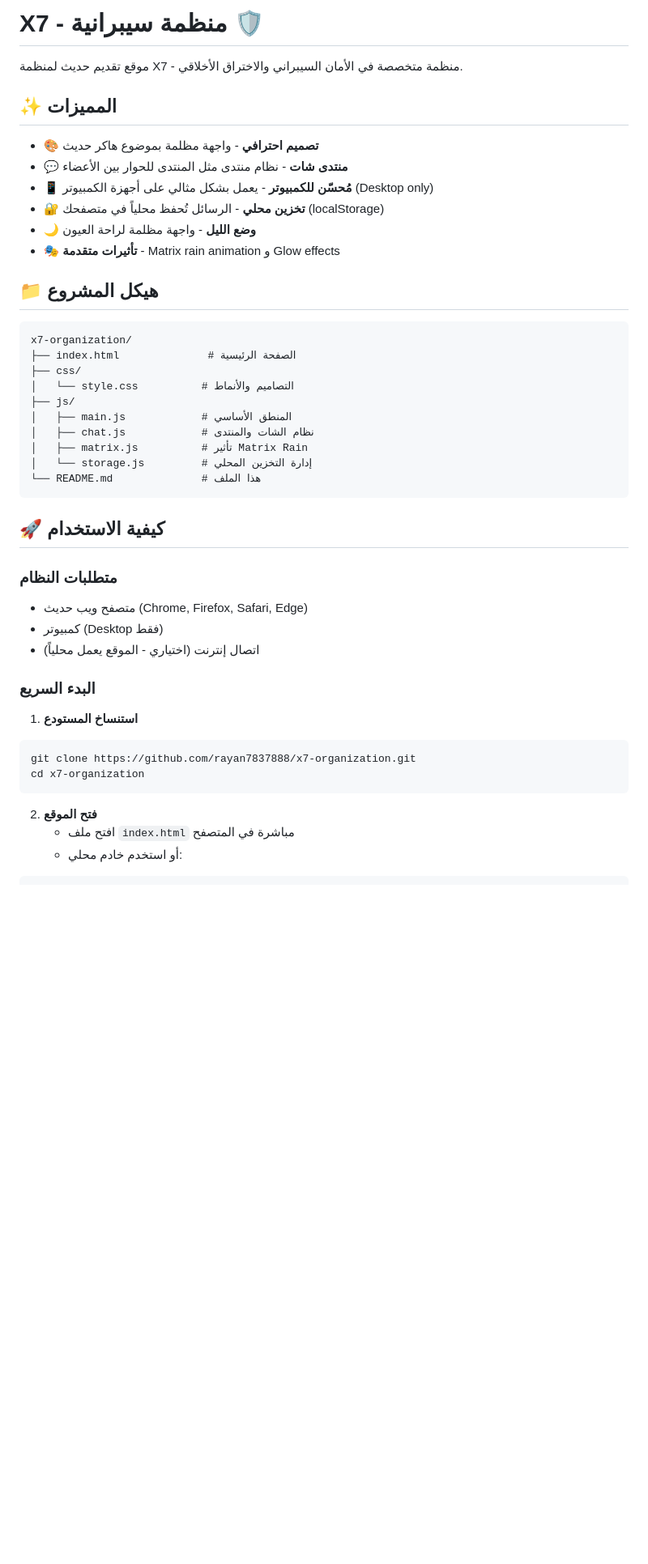
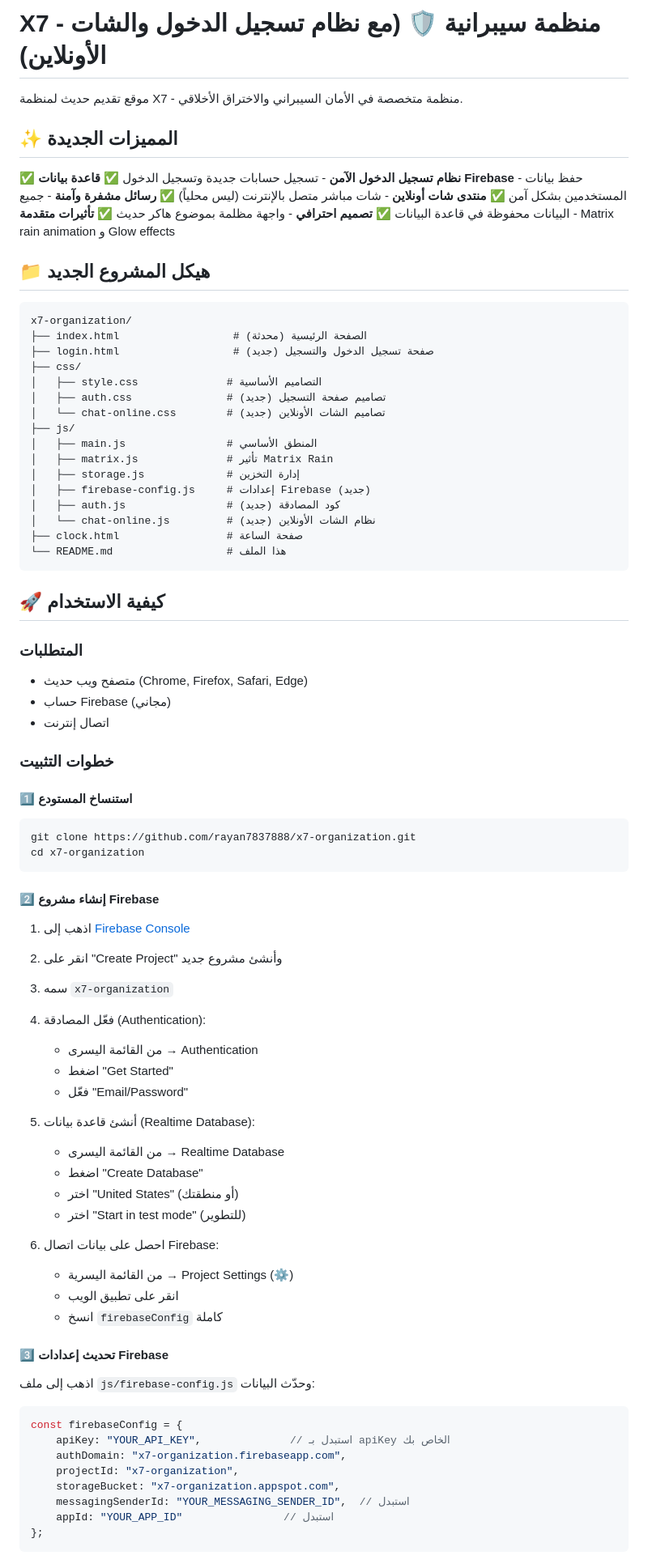
Before and after one commit to rayan7837888/x7-organization, a Markdown page: README.md, the part around one of its changes. Shown at 81% size. GitHub-like rendering; blank space fills up the shorter version.

````diff
--- a/README.md
+++ b/README.md
@@ -1,46 +1,85 @@
-# X7 - منظمة سيبرانية 🛡️
+# X7 - منظمة سيبرانية 🛡️ (مع نظام تسجيل الدخول والشات الأونلاين)
 
 موقع تقديم حديث لمنظمة X7 - منظمة متخصصة في الأمان السيبراني والاختراق الأخلاقي.
 
-## ✨ المميزات
+## ✨ المميزات الجديدة
 
-- 🎨 **تصميم احترافي** - واجهة مظلمة بموضوع هاكر حديث
-- 💬 **منتدى شات** - نظام منتدى مثل المنتدى للحوار بين الأعضاء
-- 📱 **مُحسّن للكمبيوتر** - يعمل بشكل مثالي على أجهزة الكمبيوتر (Desktop only)
-- 🔐 **تخزين محلي** - الرسائل تُحفظ محلياً في متصفحك (localStorage)
-- 🌙 **وضع الليل** - واجهة مظلمة لراحة العيون
-- 🎭 **تأثيرات متقدمة** - Matrix rain animation و Glow effects
+✅ **نظام تسجيل الدخول الآمن** - تسجيل حسابات جديدة وتسجيل الدخول
+✅ **قاعدة بيانات Firebase** - حفظ بيانات المستخدمين بشكل آمن
+✅ **منتدى شات أونلاين** - شات مباشر متصل بالإنترنت (ليس محلياً)
+✅ **رسائل مشفرة وآمنة** - جميع البيانات محفوظة في قاعدة البيانات
+✅ **تصميم احترافي** - واجهة مظلمة بموضوع هاكر حديث
+✅ **تأثيرات متقدمة** - Matrix rain animation و Glow effects
 
-## 📁 هيكل المشروع
+## 📁 هيكل المشروع الجديد
 
 ```
 x7-organization/
-├── index.html              # الصفحة الرئيسية
+├── index.html                  # الصفحة الرئيسية (محدثة)
+├── login.html                  # صفحة تسجيل الدخول والتسجيل (جديد)
 ├── css/
-│   └── style.css          # التصاميم والأنماط
+│   ├── style.css              # التصاميم الأساسية
+│   ├── auth.css               # تصاميم صفحة التسجيل (جديد)
+│   └── chat-online.css        # تصاميم الشات الأونلاين (جديد)
 ├── js/
-│   ├── main.js            # المنطق الأساسي
-│   ├── chat.js            # نظام الشات والمنتدى
-│   ├── matrix.js          # تأثير Matrix Rain
-│   └── storage.js         # إدارة التخزين المحلي
-└── README.md              # هذا الملف
+│   ├── main.js                # المنطق الأساسي
+│   ├── matrix.js              # تأثير Matrix Rain
+│   ├── storage.js             # إدارة التخزين
+│   ├── firebase-config.js     # إعدادات Firebase (جديد)
+│   ├── auth.js                # كود المصادقة (جديد)
+│   └── chat-online.js         # نظام الشات الأونلاين (جديد)
+├── clock.html                 # صفحة الساعة
+└── README.md                  # هذا الملف
 ```
 
 ## 🚀 كيفية الاستخدام
 
-### متطلبات النظام
+### المتطلبات
 - متصفح ويب حديث (Chrome, Firefox, Safari, Edge)
-- كمبيوتر (Desktop فقط)
-- اتصال إنترنت (اختياري - الموقع يعمل محلياً)
+- حساب Firebase (مجاني)
+- اتصال إنترنت
 
-### البدء السريع
+### خطوات التثبيت
 
-1. **استنساخ المستودع**
+#### 1️⃣ استنساخ المستودع
 ```bash
 git clone https://github.com/rayan7837888/x7-organization.git
 cd x7-organization
 ```
 
-2. **فتح الموقع**
-   - افتح ملف `index.html` مباشرة في المتصفح
-   - أو استخدم خادم محلي:
+#### 2️⃣ إنشاء مشروع Firebase
+
+1. اذهب إلى [Firebase Console](https://console.firebase.google.com/)
+2. انقر على "Create Project" وأنشئ مشروع جديد
+3. سمه `x7-organization`
+4. فعّل المصادقة (Authentication):
+   - من القائمة اليسرى → Authentication
+   - اضغط "Get Started"
+   - فعّل "Email/Password"
+
+5. أنشئ قاعدة بيانات (Realtime Database):
+   - من القائمة اليسرى → Realtime Database
+   - اضغط "Create Database"
+   - اختر "United States" (أو منطقتك)
+   - اختر "Start in test mode" (للتطوير)
+
+6. احصل على بيانات اتصال Firebase:
+   - من القائمة اليسرية → Project Settings (⚙️)
+   - انقر على تطبيق الويب
+   - انسخ `firebaseConfig` كاملة
+
+#### 3️⃣ تحديث إعدادات Firebase
+
+اذهب إلى ملف `js/firebase-config.js` وحدّث البيانات:
+
+```javascript
+const firebaseConfig = {
+    apiKey: "YOUR_API_KEY",              // استبدل بـ apiKey الخاص بك
+    authDomain: "x7-organization.firebaseapp.com",
+    projectId: "x7-organization",
+    storageBucket: "x7-organization.appspot.com",
+    messagingSenderId: "YOUR_MESSAGING_SENDER_ID",  // استبدل
+    appId: "YOUR_APP_ID"                // استبدل
+};
+```
+
````
Also changed, not shown: other parts of README.md (+125 -101 lines).
